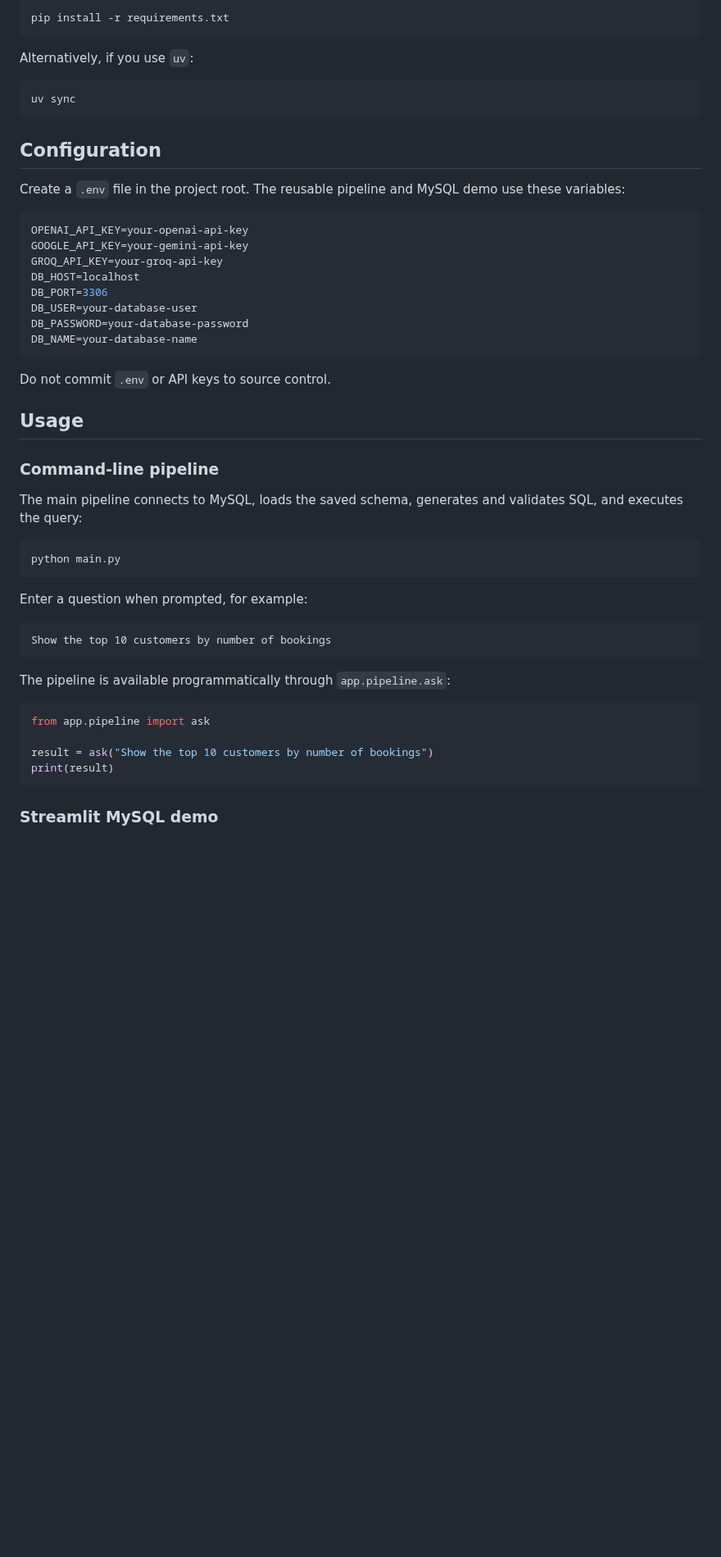
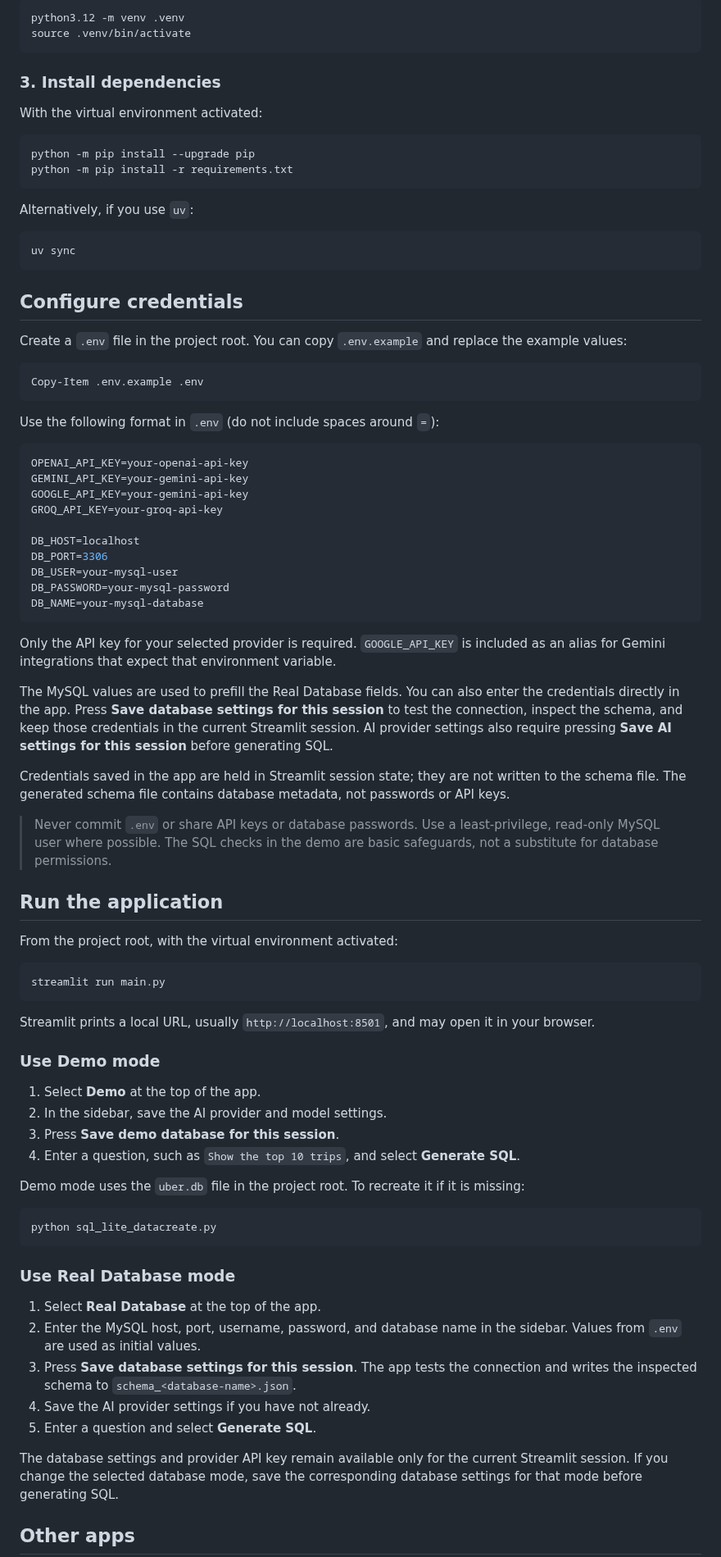
Before and after one commit to shahil04/Text-to-SQL-Chatbot, a Markdown page: README.md, the part around one of its changes. Shown at 82% size. GitHub-like rendering; blank space fills up the shorter version.

````diff
--- a/README.md
+++ b/README.md
@@ -35,6 +54,16 @@ Install the dependencies:
 
 ```bash
-pip install -r requirements.txt
+python3.12 -m venv .venv
+source .venv/bin/activate
+```
+
+### 3. Install dependencies
+
+With the virtual environment activated:
+
+```bash
+python -m pip install --upgrade pip
+python -m pip install -r requirements.txt
 ```
 
 Alternatively, if you use `uv`:
@@ -43,47 +72,69 @@ Alternatively, if you use `uv`:
 uv sync
 ```
 
-## Configuration
+## Configure credentials
 
-Create a `.env` file in the project root. The reusable pipeline and MySQL demo use these variables:
+Create a `.env` file in the project root. You can copy `.env.example` and replace the example values:
+
+```powershell
+Copy-Item .env.example .env
+```
+
+Use the following format in `.env` (do not include spaces around `=`):
 
 ```env
 OPENAI_API_KEY=your-openai-api-key
+GEMINI_API_KEY=your-gemini-api-key
 GOOGLE_API_KEY=your-gemini-api-key
 GROQ_API_KEY=your-groq-api-key
+
 DB_HOST=localhost
 DB_PORT=3306
-DB_USER=your-database-user
-DB_PASSWORD=your-database-password
-DB_NAME=your-database-name
+DB_USER=your-mysql-user
+DB_PASSWORD=your-mysql-password
+DB_NAME=your-mysql-database
 ```
 
-Do not commit `.env` or API keys to source control.
+Only the API key for your selected provider is required. `GOOGLE_API_KEY` is included as an alias for Gemini integrations that expect that environment variable.
 
-## Usage
+The MySQL values are used to prefill the Real Database fields. You can also enter the credentials directly in the app. Press **Save database settings for this session** to test the connection, inspect the schema, and keep those credentials in the current Streamlit session. AI provider settings also require pressing **Save AI settings for this session** before generating SQL.
 
-### Command-line pipeline
+Credentials saved in the app are held in Streamlit session state; they are not written to the schema file. The generated schema file contains database metadata, not passwords or API keys.
 
-The main pipeline connects to MySQL, loads the saved schema, generates and validates SQL, and executes the query:
+> Never commit `.env` or share API keys or database passwords. Use a least-privilege, read-only MySQL user where possible. The SQL checks in the demo are basic safeguards, not a substitute for database permissions.
+
+## Run the application
+
+From the project root, with the virtual environment activated:
 
 ```bash
-python main.py
+streamlit run main.py
 ```
 
-Enter a question when prompted, for example:
+Streamlit prints a local URL, usually `http://localhost:8501`, and may open it in your browser.
 
-```text
-Show the top 10 customers by number of bookings
+### Use Demo mode
+
+1. Select **Demo** at the top of the app.
+2. In the sidebar, save the AI provider and model settings.
+3. Press **Save demo database for this session**.
+4. Enter a question, such as `Show the top 10 trips`, and select **Generate SQL**.
+
+Demo mode uses the `uber.db` file in the project root. To recreate it if it is missing:
+
+```bash
+python sql_lite_datacreate.py
 ```
 
-The pipeline is available programmatically through `app.pipeline.ask`:
+### Use Real Database mode
 
-```python
-from app.pipeline import ask
+1. Select **Real Database** at the top of the app.
+2. Enter the MySQL host, port, username, password, and database name in the sidebar. Values from `.env` are used as initial values.
+3. Press **Save database settings for this session**. The app tests the connection and writes the inspected schema to `schema_<database-name>.json`.
+4. Save the AI provider settings if you have not already.
+5. Enter a question and select **Generate SQL**.
 
-result = ask("Show the top 10 customers by number of bookings")
-print(result)
-```
+The database settings and provider API key remain available only for the current Streamlit session. If you change the selected database mode, save the corresponding database settings for that mode before generating SQL.
 
-### Streamlit MySQL demo
+## Other apps
 
````
Also changed, not shown: other parts of README.md (+57 -69 lines), sql_interface.png (added), 2 other files.
